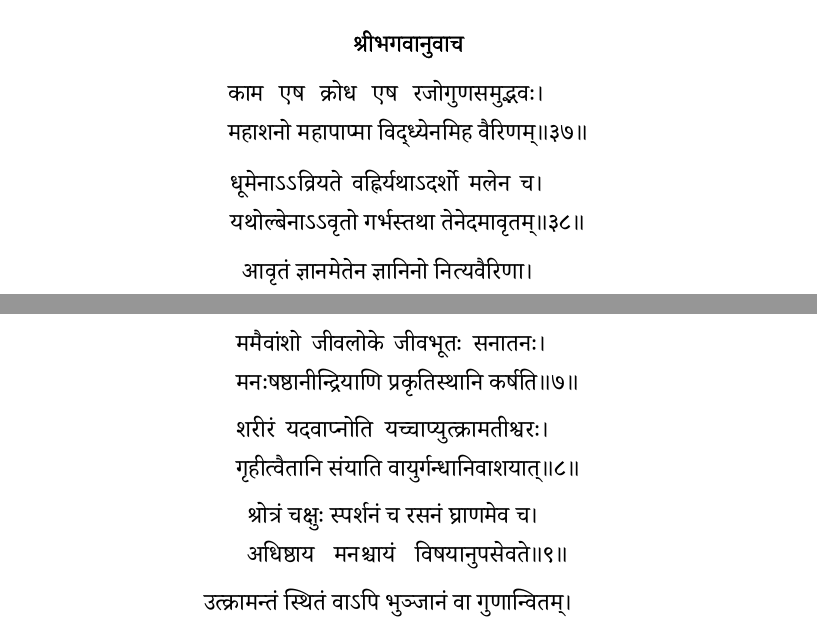
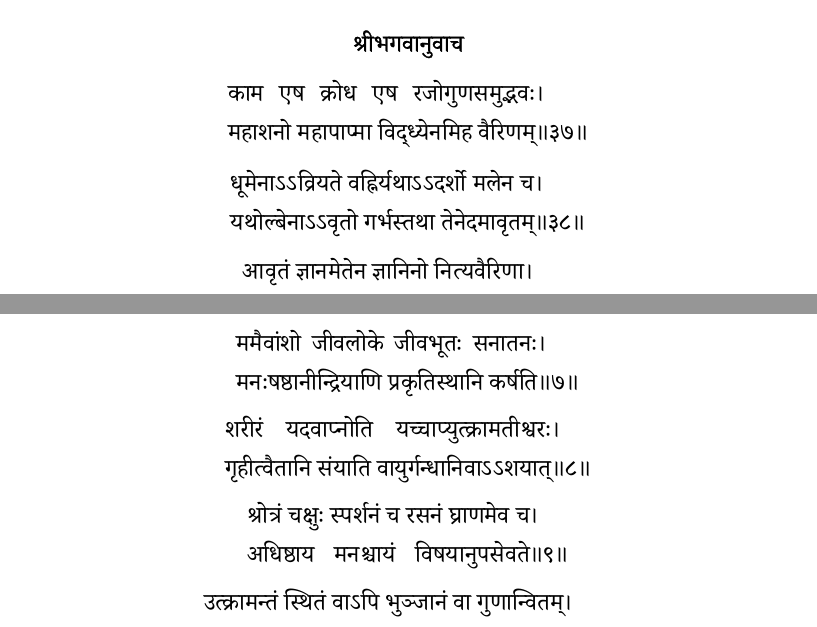
Before and after one commit to stotrasamhita/gita, a LaTeX book (gitabook.tex, which reads chap03.tex, chap15.tex): two parts of pages 23 and 65 of 86, joined at a grey line, cut so that both start at the same text. Compiled offline with XeLaTeX; a missing font is replaced by an installed copy or a similar font.

Commit message:
adding avagrahas

```diff
--- a/chap03.tex
+++ b/chap03.tex
@@ -155,7 +155,7 @@
 {महाशनो महापाप्मा विद्‌ध्येनमिह वैरिणम्}% .. 3-37
 
 \twolineshloka
-{धूमेनाऽऽव्रियते वह्निर्यथाऽदर्शो मलेन च}
+{धूमेनाऽऽव्रियते वह्निर्यथाऽऽदर्शो मलेन च}
 {यथोल्बेनाऽऽवृतो गर्भस्तथा तेनेदमावृतम्}% .. 3-38
 
 \twolineshloka
--- a/chap15.tex
+++ b/chap15.tex
@@ -40,7 +40,7 @@
 
 \twolineshloka
 {शरीरं यदवाप्नोति यच्चाप्युत्क्रामतीश्वरः}
-{गृहीत्वैतानि संयाति वायुर्गन्धानिवाशयात्}% .. 15-8
+{गृहीत्वैतानि संयाति वायुर्गन्धानिवाऽऽशयात्}% .. 15-8
 
 \twolineshloka
 {श्रोत्रं चक्षुः स्पर्शनं च रसनं घ्राणमेव च}
```
Also changed, not shown: chap09.tex (+1 -1 lines).
